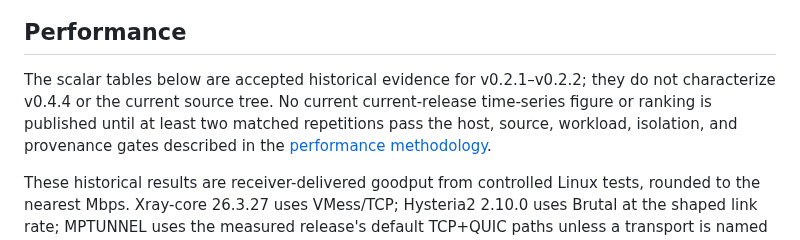
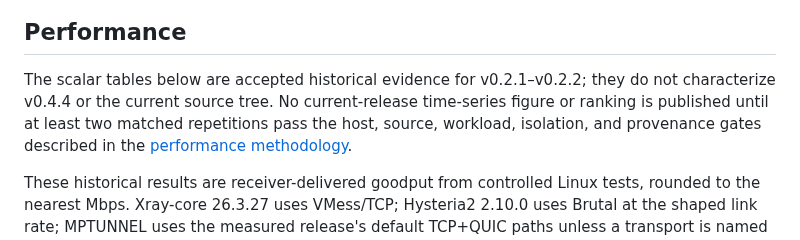
Before and after one commit to mnihyc/mptunnel, a Markdown page: README.md, the part around the change. Drawn GitHub-style.

Commit message:
docs: fix current evidence wording

```diff
--- a/README.md
+++ b/README.md
@@ -71,8 +71,8 @@ TUN-L3 packet device -> authenticated IP packets -> the same carrier set
 ## Performance
 
 The scalar tables below are accepted historical evidence for v0.2.1–v0.2.2;
-they do not characterize v0.4.4 or the current source tree. No current
-current-release time-series figure or ranking is published until at least two
+they do not characterize v0.4.4 or the current source tree. No current-release
+time-series figure or ranking is published until at least two
 matched repetitions pass the host, source, workload, isolation, and provenance
 gates described in the [performance methodology](docs/PERFORMANCE.md).
 
```
